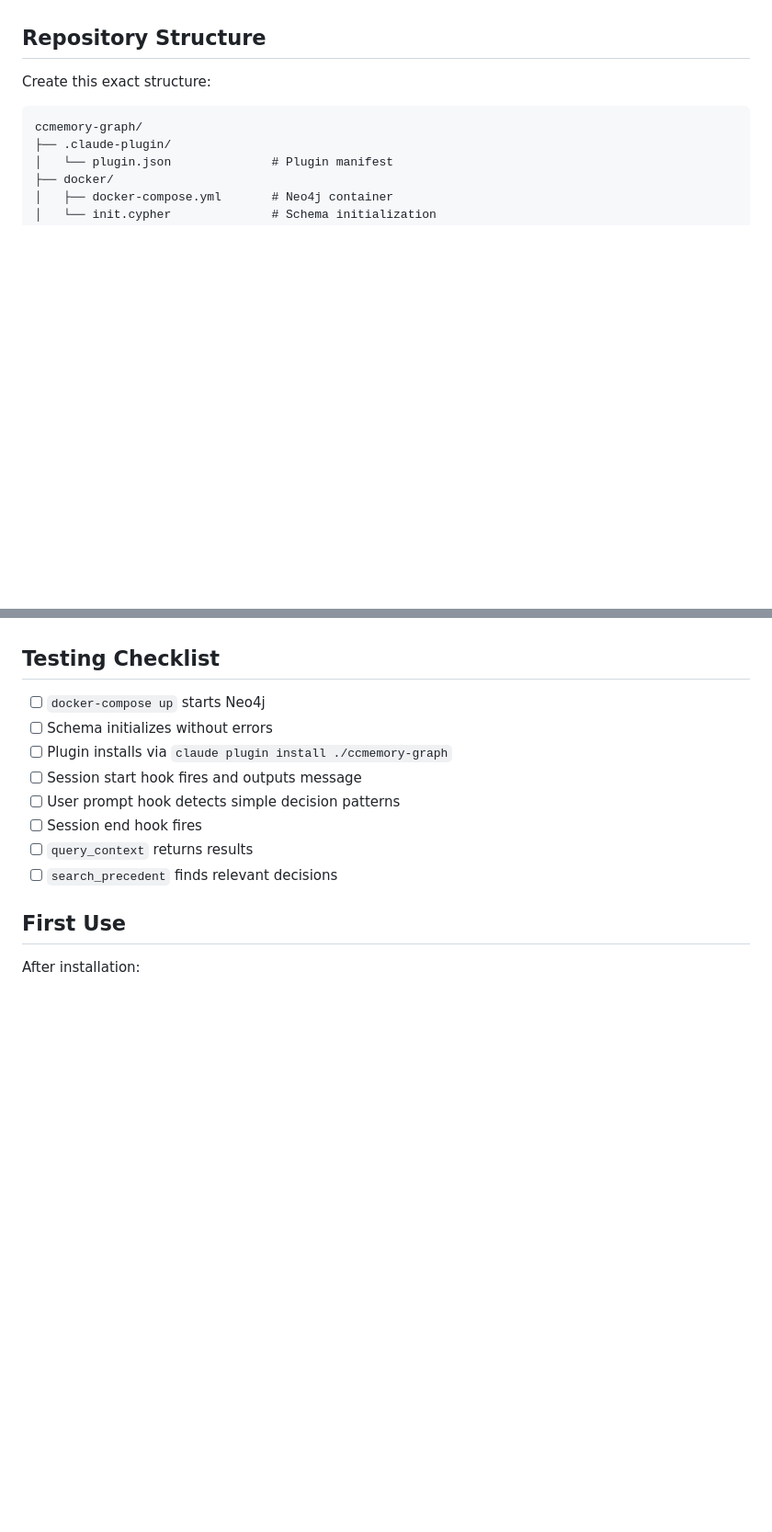
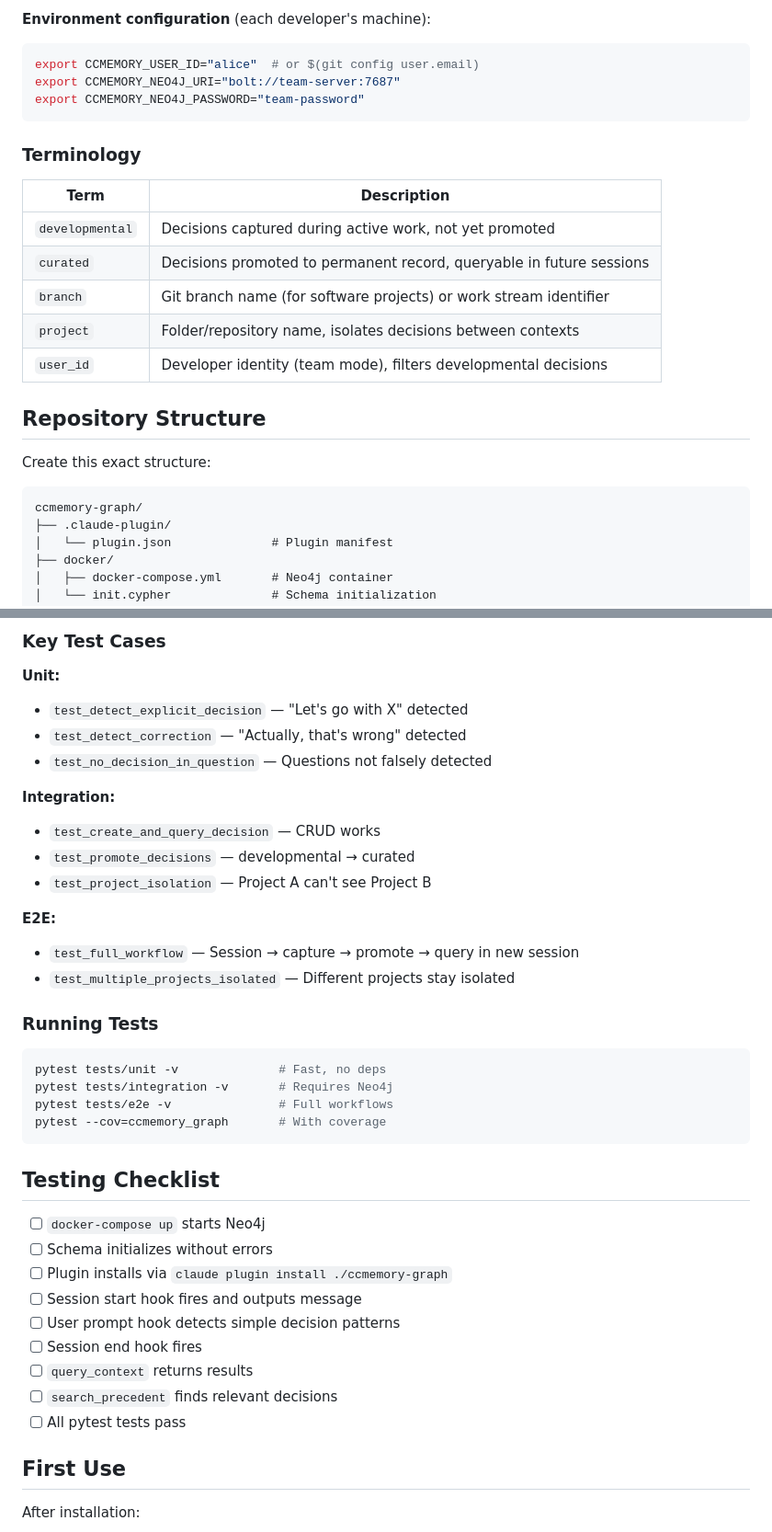
Before and after one commit to patrickkidd/ccmemory, a Markdown page: doc/IMPLEMENTATION_SPEC.md, 2 parts joined by grey strips. Shown at 92% size. GitHub-like rendering; blank space fills up the shorter version.

````diff
--- a/doc/IMPLEMENTATION_SPEC.md
+++ b/doc/IMPLEMENTATION_SPEC.md
@@ -15,3 +61,19 @@ A Claude Code plugin that:
+**Environment configuration** (each developer's machine):
+```bash
+export CCMEMORY_USER_ID="alice"  # or $(git config user.email)
+export CCMEMORY_NEO4J_URI="bolt://team-server:7687"
+export CCMEMORY_NEO4J_PASSWORD="team-password"
+```
+
+### Terminology
+
+| Term | Description |
+|------|-------------|
+| `developmental` | Decisions captured during active work, not yet promoted |
+| `curated` | Decisions promoted to permanent record, queryable in future sessions |
+| `branch` | Git branch name (for software projects) or work stream identifier |
+| `project` | Folder/repository name, isolates decisions between contexts |
+| `user_id` | Developer identity (team mode), filters developmental decisions |
 
 ## Repository Structure
 
@@ -676,3 +811,28 @@ echo "ccmemory-graph stopped."
+### Key Test Cases
+
+**Unit:**
+- `test_detect_explicit_decision` — "Let's go with X" detected
+- `test_detect_correction` — "Actually, that's wrong" detected
+- `test_no_decision_in_question` — Questions not falsely detected
+
+**Integration:**
+- `test_create_and_query_decision` — CRUD works
+- `test_promote_decisions` — developmental → curated
+- `test_project_isolation` — Project A can't see Project B
+
+**E2E:**
+- `test_full_workflow` — Session → capture → promote → query in new session
+- `test_multiple_projects_isolated` — Different projects stay isolated
+
+### Running Tests
+
+```bash
+pytest tests/unit -v              # Fast, no deps
+pytest tests/integration -v       # Requires Neo4j
+pytest tests/e2e -v               # Full workflows
+pytest --cov=ccmemory_graph       # With coverage
+```
+
 ## Testing Checklist
 
 - [ ] `docker-compose up` starts Neo4j
@@ -683,6 +843,7 @@ echo "ccmemory-graph stopped."
 - [ ] Session end hook fires
 - [ ] `query_context` returns results
 - [ ] `search_precedent` finds relevant decisions
+- [ ] All pytest tests pass
 
 ## First Use
 
````
Also changed, not shown: other parts of doc/IMPLEMENTATION_SPEC.md (+121 -2 lines).
